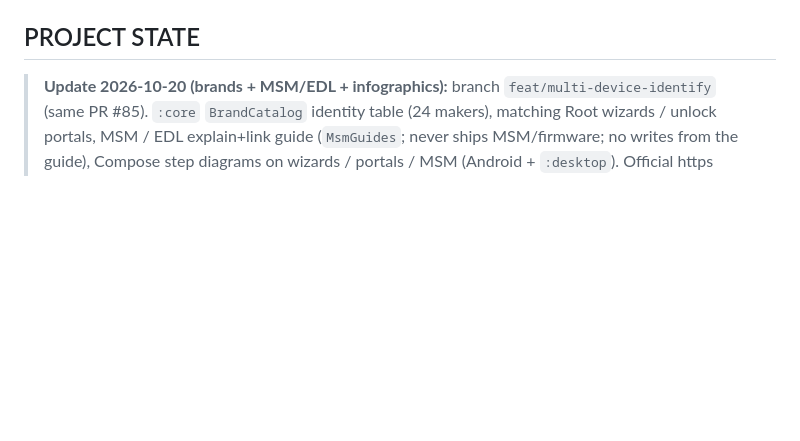
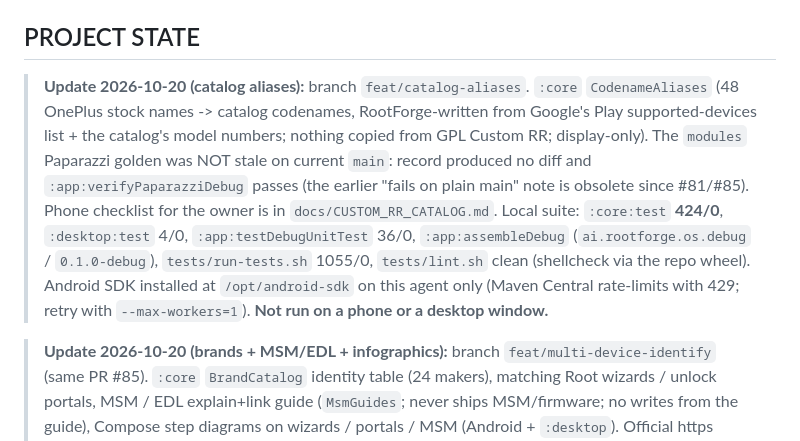
Before and after one commit to Victorious93/rootforge-os, a Markdown page: CLAUDE.md, the part around the change. GitHub-like rendering; blank space fills up the shorter version.

```diff
--- a/CLAUDE.md
+++ b/CLAUDE.md
@@ -10,6 +10,21 @@ matrix: `docs/PLATFORM_SUPPORT.md`. Security: `docs/SECURITY_MODEL.md`. Plan:
 `AGENTS.md`.
 
 ## PROJECT STATE
+
+> **Update 2026-10-20 (catalog aliases):** branch `feat/catalog-aliases`.
+> `:core` `CodenameAliases` (48 OnePlus stock names -> catalog codenames,
+> RootForge-written from Google's Play supported-devices list + the
+> catalog's model numbers; nothing copied from GPL Custom RR; display-only).
+> The `modules` Paparazzi golden was NOT stale on current `main`: record
+> produced no diff and `:app:verifyPaparazziDebug` passes (the earlier
+> "fails on plain main" note is obsolete since #81/#85). Phone checklist for
+> the owner is in `docs/CUSTOM_RR_CATALOG.md`. Local suite: `:core:test`
+> **424/0**, `:desktop:test` 4/0, `:app:testDebugUnitTest` 36/0,
+> `:app:assembleDebug` (`ai.rootforge.os.debug` / `0.1.0-debug`),
+> `tests/run-tests.sh` 1055/0, `tests/lint.sh` clean (shellcheck via the repo
+> wheel). Android SDK installed at `/opt/android-sdk` on this agent only
+> (Maven Central rate-limits with 429; retry with `--max-workers=1`).
+> **Not run on a phone or a desktop window.**
 
 > **Update 2026-10-20 (brands + MSM/EDL + infographics):** branch
 > `feat/multi-device-identify` (same PR #85). `:core` `BrandCatalog`
```
Also changed, not shown: CHANGELOG.md (+6 -0 lines).
